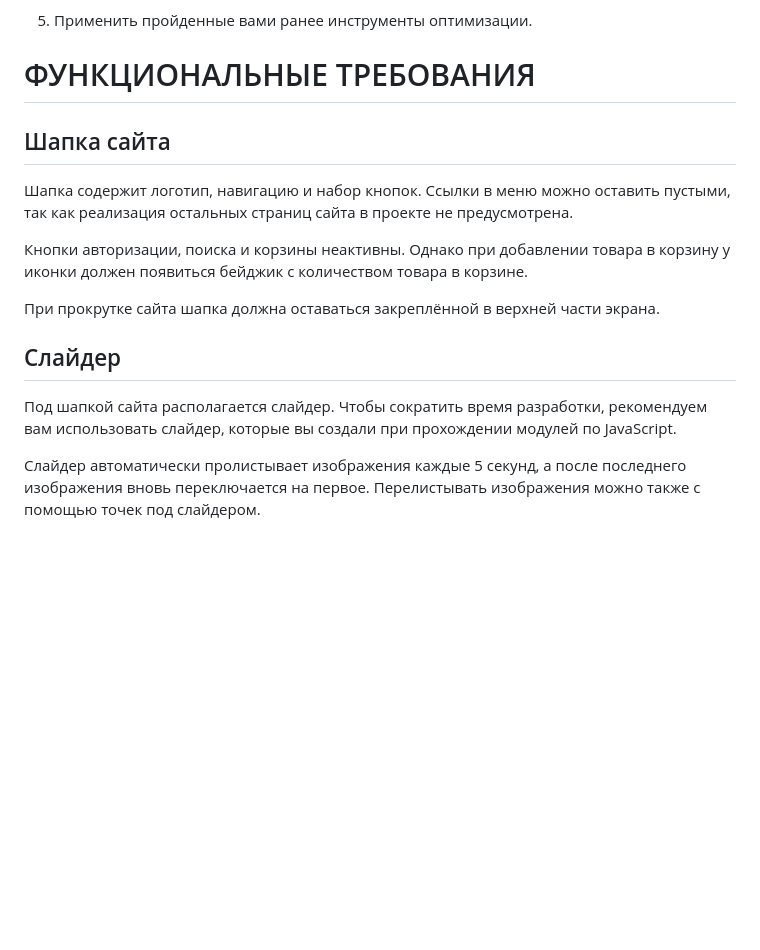
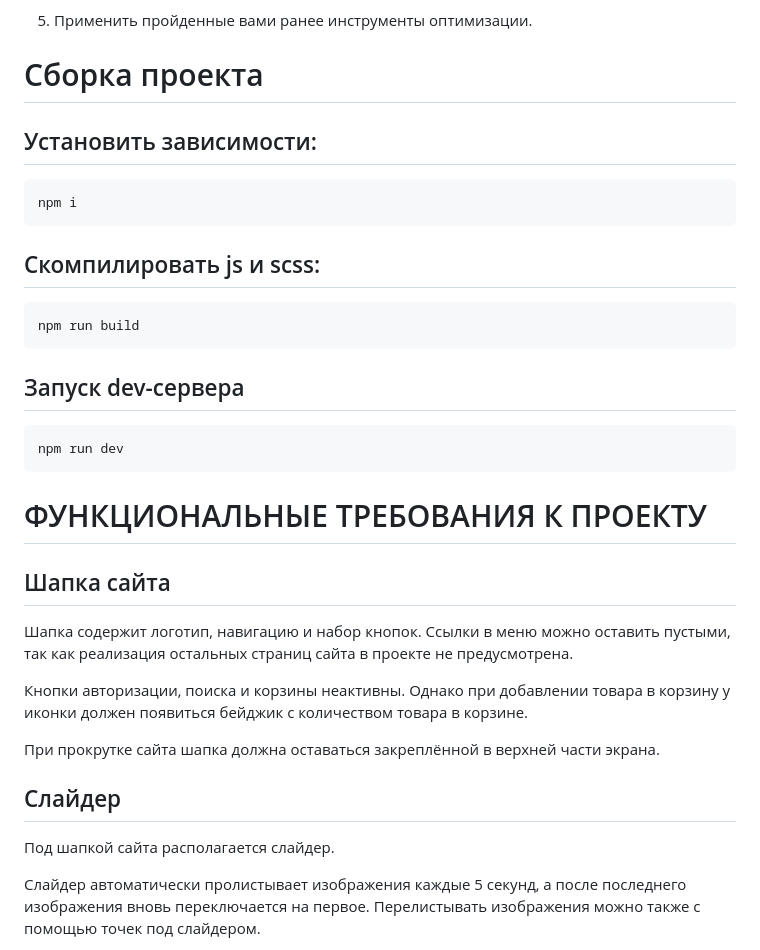
Before and after one commit to IceDaria/bookshop__yakubchik, a Markdown page: README.md, the part around the change. Drawn GitHub-style; blank space fills up the shorter version.

````diff
--- a/README.md
+++ b/README.md
@@ -11,7 +11,22 @@
   - настроить сборку с минификацией.
 5. Применить пройденные вами ранее инструменты оптимизации.
 
-# ФУНКЦИОНАЛЬНЫЕ ТРЕБОВАНИЯ
+# Сборка проекта
+
+## Установить зависимости:
+```
+npm i
+```
+## Скомпилировать js и scss:
+```
+npm run build
+```
+## Запуск dev-сервера
+```
+npm run dev
+```
+
+# ФУНКЦИОНАЛЬНЫЕ ТРЕБОВАНИЯ К ПРОЕКТУ
 ## Шапка сайта
 Шапка содержит логотип, навигацию и набор кнопок. Ссылки в меню можно оставить пустыми, так как реализация остальных страниц сайта в проекте не предусмотрена.
 
@@ -20,7 +35,7 @@
 При прокрутке сайта шапка должна оставаться закреплённой в верхней части экрана.
 
 ## Слайдер
-Под шапкой сайта располагается слайдер. Чтобы сократить время разработки, рекомендуем вам использовать слайдер, которые вы создали при прохождении модулей по JavaScript.
+Под шапкой сайта располагается слайдер.
 
 Слайдер автоматически пролистывает изображения каждые 5 секунд, а после последнего изображения вновь переключается на первое. Перелистывать изображения можно также с помощью точек под слайдером.
 
````
